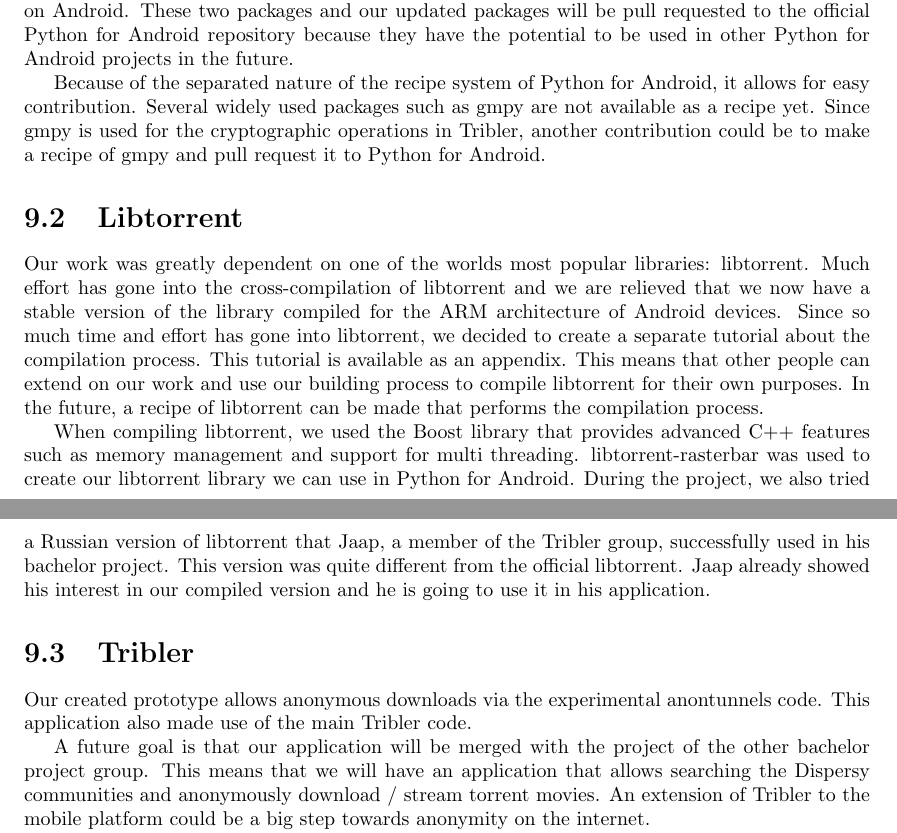
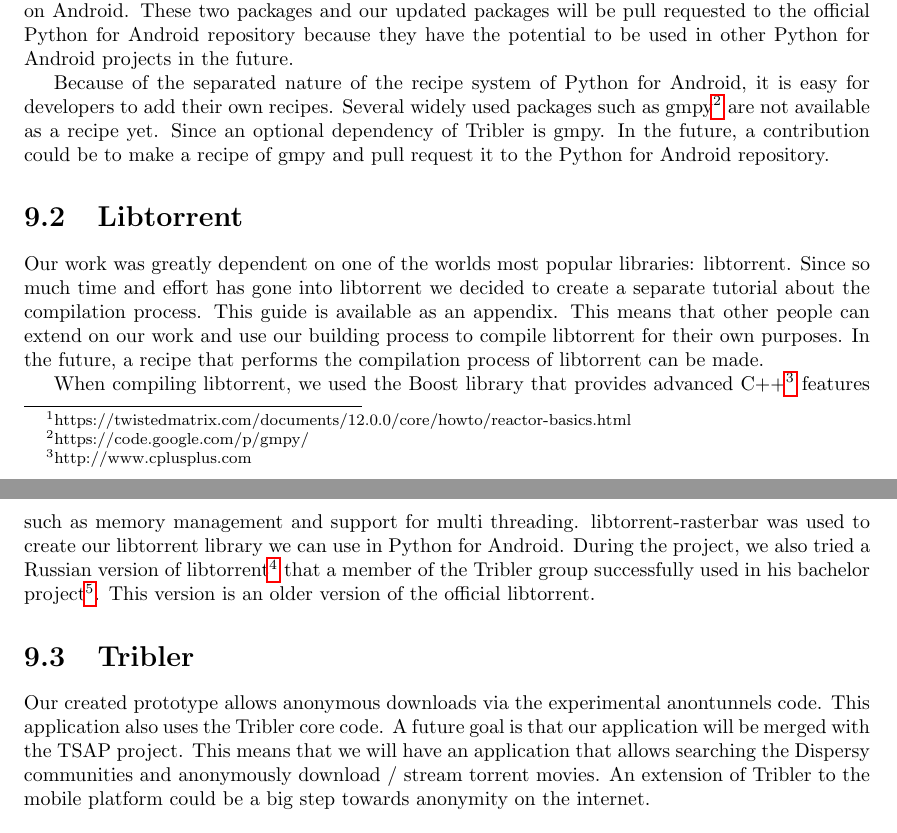
Before and after one commit to rjagerman/AT3, a LaTeX thesis (Reports/report.tex, which reads Reports/contributions/libtorrent.tex, Reports/contributions/pythonforandroid.tex, Reports/contributions/tribler.tex): two parts of pages 41 and 42 of 57, joined at a grey line, cut so that both start at the same text. Compiled offline with pdfLaTeX.

Commit message:
Processed feedback of Jaap

```diff
--- a/Reports/contributions/libtorrent.tex
+++ b/Reports/contributions/libtorrent.tex
@@ -1,8 +1,7 @@
-% tweede zin herschrijven
 % weglaten van de russische libtorrent
 \section{Libtorrent}
-	Our work was greatly dependent on one of the worlds most popular libraries: libtorrent. Much effort has gone into the cross-compilation of libtorrent and we are relieved that we now have a stable version of the library compiled for the ARM architecture of Android devices. Since so much time and effort has gone into libtorrent, we decided to create a separate tutorial about the compilation process. This tutorial is available as an appendix. This means that other people can extend on our work and use our building process to compile libtorrent for their own purposes. In the future, a recipe of libtorrent can be made that performs the compilation process.
+	Our work was greatly dependent on one of the worlds most popular libraries: libtorrent. Since so much time and effort has gone into libtorrent  we decided to create a separate tutorial about the compilation process. This guide is available as an appendix. This means that other people can extend on our work and use our building process to compile libtorrent for their own purposes. In the future, a recipe that performs the compilation process of libtorrent can be made.
 
 	% label erbij
 	% weg of niet
-	When compiling libtorrent, we used the Boost library that provides advanced C++ features such as memory management and support for multi threading. libtorrent-rasterbar was used to create our libtorrent library we can use in Python for Android. During the project, we also tried a Russian version of libtorrent that Jaap, a member of the Tribler group, successfully used in his bachelor project. This version was quite different from the official libtorrent. Jaap already showed his interest in our compiled version and he is going to use it in his application.
+	When compiling libtorrent, we used the Boost library that provides advanced C++\footnote{http://www.cplusplus.com} features such as memory management and support for multi threading. libtorrent-rasterbar was used to create our libtorrent library we can use in Python for Android. During the project, we also tried a Russian version of libtorrent\footnote{http://softwarrior.googlecode.com/svn/tags/RutrackerDownloader/2.6.5.5/} that a member of the Tribler group successfully used in his bachelor project\footnote{https://github.com/javto/Tribler-streaming}. This version is an older version of the official libtorrent.
--- a/Reports/contributions/pythonforandroid.tex
+++ b/Reports/contributions/pythonforandroid.tex
@@ -1,8 +1,7 @@
-% recipes en andere begrippen uitleggen
 \section{Python for Android}
-	Python for Android enabled us to run Python code on Android. We made use of many Python for Android recipes. In addition, we updated some recipes and created our own. For example, when Tribler started using the newest version of Twisted, we updated the Twisted recipe to version 14.0. The newest version of Twisted contains some improvements to the Reactor that Tribler is now using.
+\label{sec:pythonforandroid}
+	Python for Android enabled us to run Python code on Android. We made use of many Python for Android recipes. A recipe downloads a package, extracts the contents and applies operations on them when required, written by the developer himself. In addition, we updated some recipes and created our own. For example, when Tribler started using the newest version of Twisted, we updated the Twisted recipe to version 14.0. The newest version of Twisted contains some improvements to the Reactor\footnote{https://twistedmatrix.com/documents/12.0.0/core/howto/reactor-basics.html} that Tribler is now using.
 
 	Examples of recipes we created are libtorrent and Tribler. The libtorrent recipe contains the shared object file that is being copied to the final Python distribution on the Android device. The Tribler package contains all Tribler code with some minor modifications to make it work on Android. These two packages and our updated packages will be pull requested to the official Python for Android repository because they have the potential to be used in other Python for Android projects in the future.
 
-	% deze alinea is een beetje onduidelijk
-	Because of the separated nature of the recipe system of Python for Android, it allows for easy contribution. Several widely used packages such as gmpy are not available as a recipe yet. Since gmpy is used for the cryptographic operations in Tribler, another contribution could be to make a recipe of gmpy and pull request it to Python for Android.
+	Because of the separated nature of the recipe system of Python for Android, it is easy for developers to add their own recipes. Several widely used packages such as gmpy\footnote{https://code.google.com/p/gmpy/} are not available as a recipe yet. Since an optional dependency of Tribler is gmpy. In the future, a contribution could be to make a recipe of gmpy and pull request it to the Python for Android repository.
--- a/Reports/contributions/tribler.tex
+++ b/Reports/contributions/tribler.tex
@@ -1,7 +1,5 @@
 \section{Tribler}
 % tweede zin herschrijven
-	Our created prototype allows anonymous downloads via the experimental anontunnels code. This application also made use of the main Tribler code.
-
-	A future goal is that our application will be merged with the project of the other bachelor project group. This means that we will have an application that allows searching the Dispersy communities and anonymously download / stream torrent movies. An extension of Tribler to the mobile platform could be a big step towards anonymity on the internet.
+	Our created prototype allows anonymous downloads via the experimental anontunnels code. This application also uses the Tribler core code. A future goal is that our application will be merged with the TSAP project. This means that we will have an application that allows searching the Dispersy communities and anonymously download / stream torrent movies. An extension of Tribler to the mobile platform could be a big step towards anonymity on the internet.
 
 	During the process, we identified several issues regarding the anontunnels and Tribler itself. Some of these issues were fixed and we contributed to the stability of Tribler. During the project, we had close contact with the Tribler team and we spoke regularly with members over mail, IRC or in person.
```
Also changed, not shown: Reports/scrum/iteration-1/iteration-1.tex (+1 -3 lines).
